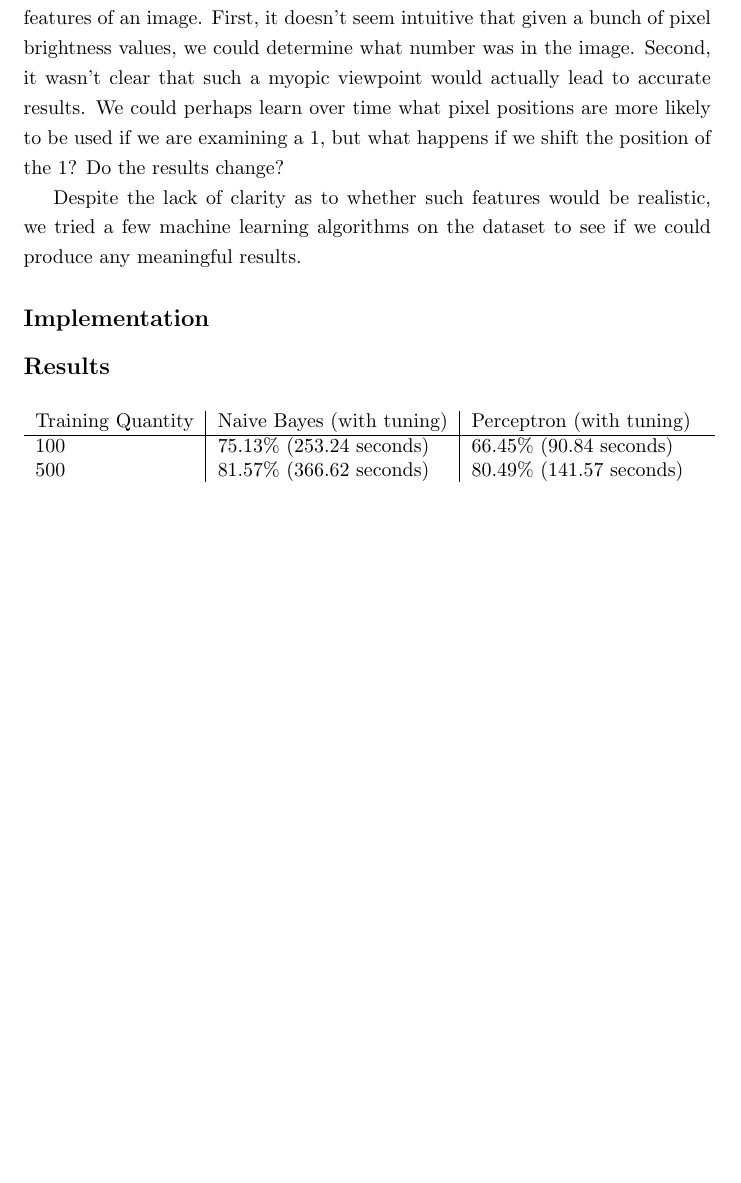
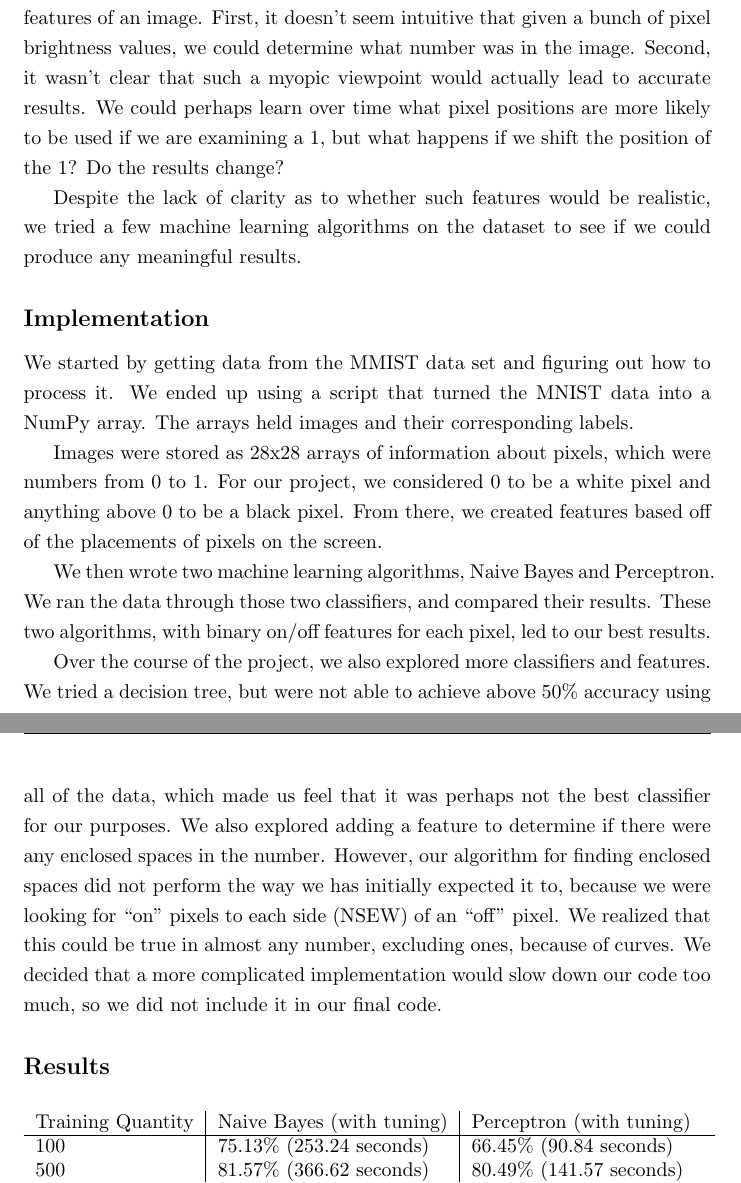
Before and after one commit to chetaldrich/MLOCR, a LaTeX document (Report/report.tex): part of page 1 of 2 before the commit and two parts of pages 1 and 2 of 3 after it, the two joined at a grey line, cut so that both start at the same text, the shorter picture padded with empty space. Compiled offline with pdfLaTeX.

Commit message:
Implementation Section

```diff
--- a/Report/report.tex
+++ b/Report/report.tex
@@ -33,7 +33,13 @@
 
      Despite the lack of clarity as to whether such features would be realistic, we tried a few machine learning algorithms on the dataset to see if we could produce any meaningful results.
      \subsection*{Implementation}
+	We started by getting data from the MMIST data set and figuring out how to process it. We ended up using a script that turned the MNIST data into a NumPy array. The arrays held images and their corresponding labels.
 
+	Images were stored as 28x28 arrays of information about pixels, which were numbers from 0 to 1. For our project, we considered 0 to be a white pixel and anything above 0 to be a black pixel. From there, we created features based off of the placements of pixels on the screen.
+
+	We then wrote two machine learning algorithms, Naive Bayes and Perceptron. We ran the data through those two classifiers, and compared their results. These two algorithms, with binary on/off features for each pixel, led to our best results.
+
+	Over the course of the project, we also explored more classifiers and features. We tried a decision tree, but were not able to achieve above 50\% accuracy using all of the data, which made us feel that it was perhaps not the best classifier for our purposes. We also explored adding a feature to determine if there were any enclosed spaces in the number. However, our algorithm for finding enclosed spaces did not perform the way we has initially expected it to, because we were looking for ``on'' pixels to each side (NSEW) of an ``off'' pixel. We realized that this could be true in almost any number, excluding ones, because of curves. We decided that a more complicated implementation would slow down our code too much, so we did not include it in our final code.
      \subsection*{Results}
      \begin{table}[h!]
         \centering
```
